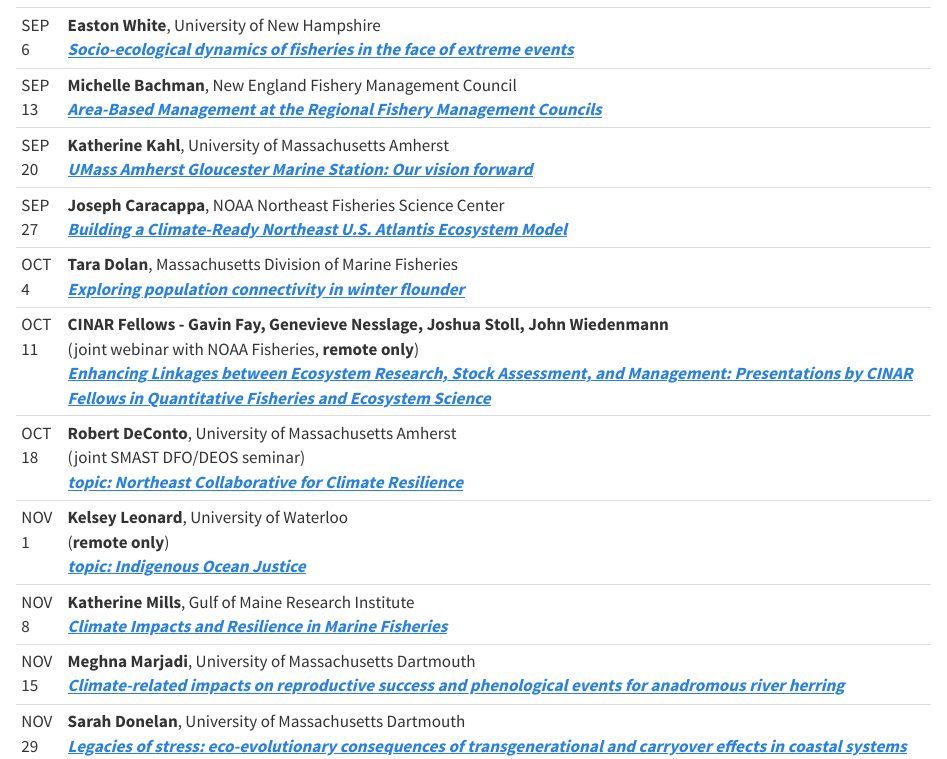
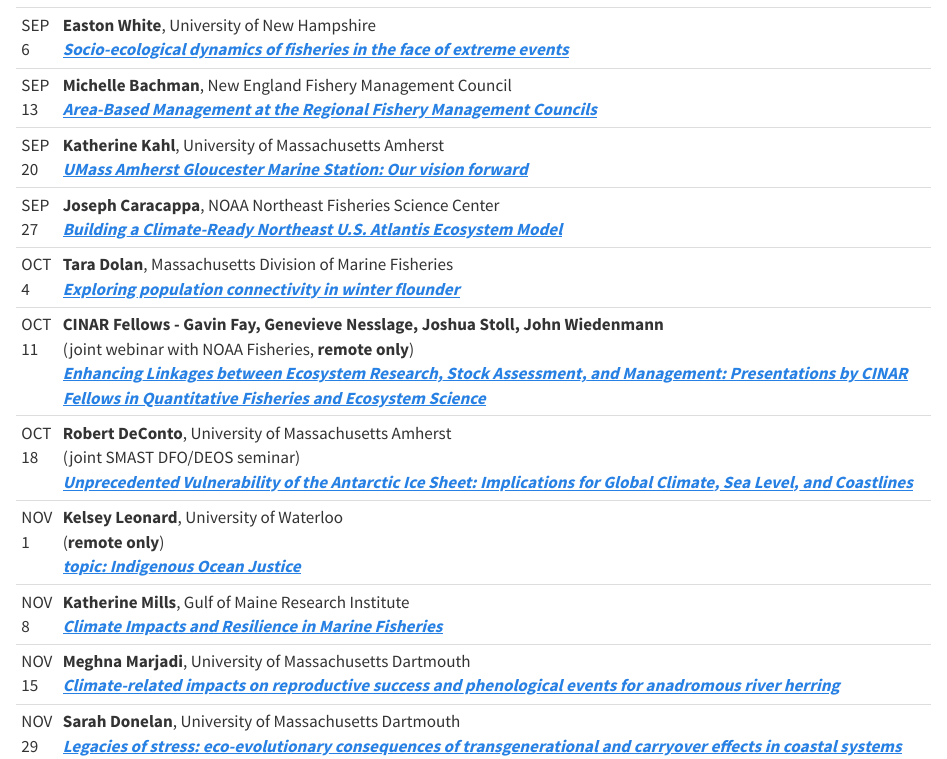
Before and after one commit to thefaylab/dfo-seminar-f23, a Quarto document (index.qmd): the page in a window 1100 px wide, from 260 px down. Rendered offline with R 4.5, knitr and Pandoc in place of Quarto, with nearby package versions.

Commit message:
adds deconto & marjadi info

```diff
--- a/index.qmd
+++ b/index.qmd
@@ -10,39 +10,3 @@
 SMAST-East: 836 S Rodney French Boulevard, New Bedford, MA 02744\
 *For Zoom link or additional information, please contact Michael Harrison at [mharrison3\@umasd.edu](mailto:mharrison3@umassd.edu)*
 
-+----------+-----------------------------------------------------------------------------------------------------------------------------------------------------------------------------------------------+
-| SEP 6    | **Easton White**, University of New Hampshire\                                                                                                                                                |
-|          | [***Socio-ecological dynamics of fisheries in the face of extreme events***](abstracts.html#white)                                                                                            |
-+----------+-----------------------------------------------------------------------------------------------------------------------------------------------------------------------------------------------+
-| SEP 13   | **Michelle Bachman**, New England Fishery Management Council\                                                                                                                                 |
-|          | [***Area-Based Management at the Regional Fishery Management Councils***](abstracts.html#bachman)                                                                                             |
-+----------+-----------------------------------------------------------------------------------------------------------------------------------------------------------------------------------------------+
-| SEP 20   | **Katherine Kahl**, University of Massachusetts Amherst\                                                                                                                                      |
-|          | [***UMass Amherst Gloucester Marine Station: Our vision forward***](abstracts.html#kahl)                                                                                                      |
-+----------+-----------------------------------------------------------------------------------------------------------------------------------------------------------------------------------------------+
-| SEP 27   | **Joseph Caracappa**, NOAA Northeast Fisheries Science Center\                                                                                                                                |
-|          | [***Building a Climate-Ready Northeast U.S. Atlantis Ecosystem Model***](abstracts.html#caracappa)                                                                                            |
-+----------+-----------------------------------------------------------------------------------------------------------------------------------------------------------------------------------------------+
-| OCT 4    | **Tara Dolan**, Massachusetts Division of Marine Fisheries\                                                                                                                                   |
-|          | [***Exploring population connectivity in winter flounder***](abstracts.html#dolan)                                                                                                            |
-+----------+-----------------------------------------------------------------------------------------------------------------------------------------------------------------------------------------------+
-| OCT 11   | **CINAR Fellows - Gavin Fay, Genevieve Nesslage, Joshua Stoll, John Wiedenmann**\                                                                                                             |
-|          | (joint webinar with NOAA Fisheries, **remote only**)\                                                                                                                                         |
-|          | [***Enhancing Linkages between Ecosystem Research, Stock Assessment, and Management: Presentations by CINAR Fellows in Quantitative Fisheries and Ecosystem Science***](abstracts.html#quest) |
-+----------+-----------------------------------------------------------------------------------------------------------------------------------------------------------------------------------------------+
-| OCT 18   | **Robert DeConto**, University of Massachusetts Amherst\                                                                                                                                      |
-|          | (joint SMAST DFO/DEOS seminar)\                                                                                                                                                               |
-|          | [***topic: Northeast Collaborative for Climate Resilience***](abstracts.html#deconto)                                                                                                         |
-+----------+-----------------------------------------------------------------------------------------------------------------------------------------------------------------------------------------------+
-| NOV 1    | **Kelsey Leonard**, University of Waterloo\                                                                                                                                                   |
-|          | (**remote only**)\                                                                                                                                                                            |
-|          | [***topic: Indigenous Ocean Justice***](abstracts.html#leonard)                                                                                                                               |
-+----------+-----------------------------------------------------------------------------------------------------------------------------------------------------------------------------------------------+
-| NOV 8    | **Katherine Mills**, Gulf of Maine Research Institute\                                                                                                                                        |
-|          | [***Climate Impacts and Resilience in Marine Fisheries***](abstracts.html#mills)                                                                                                              |
-+----------+-----------------------------------------------------------------------------------------------------------------------------------------------------------------------------------------------+
-| NOV 15   | **Meghna Marjadi**, University of Massachusetts Dartmouth\                                                                                                                                    |
-|          | [***Climate-related impacts on reproductive success and phenological events for anadromous river herring***](abstracts.html#marjadi)                                                          |
-+----------+-----------------------------------------------------------------------------------------------------------------------------------------------------------------------------------------------+
-| NOV 29   | **Sarah Donelan**, University of Massachusetts Dartmouth\                                                                                                                                     |
-|          | [***Legacies of stress: eco-evolutionary consequences of transgenerational and carryover effects in coastal systems***](abstracts.html#donelan)                                               |
@@ -52,0 +14,35 @@
+| SEP 6   | **Easton White**, University of New Hampshire\                                                                                                                                                |
+|         | [***Socio-ecological dynamics of fisheries in the face of extreme events***](abstracts.html#white)                                                                                            |
++---------+-----------------------------------------------------------------------------------------------------------------------------------------------------------------------------------------------+
+| SEP 13  | **Michelle Bachman**, New England Fishery Management Council\                                                                                                                                 |
+|         | [***Area-Based Management at the Regional Fishery Management Councils***](abstracts.html#bachman)                                                                                             |
++---------+-----------------------------------------------------------------------------------------------------------------------------------------------------------------------------------------------+
+| SEP 20  | **Katherine Kahl**, University of Massachusetts Amherst\                                                                                                                                      |
+|         | [***UMass Amherst Gloucester Marine Station: Our vision forward***](abstracts.html#kahl)                                                                                                      |
++---------+-----------------------------------------------------------------------------------------------------------------------------------------------------------------------------------------------+
+| SEP 27  | **Joseph Caracappa**, NOAA Northeast Fisheries Science Center\                                                                                                                                |
+|         | [***Building a Climate-Ready Northeast U.S. Atlantis Ecosystem Model***](abstracts.html#caracappa)                                                                                            |
++---------+-----------------------------------------------------------------------------------------------------------------------------------------------------------------------------------------------+
+| OCT 4   | **Tara Dolan**, Massachusetts Division of Marine Fisheries\                                                                                                                                   |
+|         | [***Exploring population connectivity in winter flounder***](abstracts.html#dolan)                                                                                                            |
++---------+-----------------------------------------------------------------------------------------------------------------------------------------------------------------------------------------------+
+| OCT 11  | **CINAR Fellows - Gavin Fay, Genevieve Nesslage, Joshua Stoll, John Wiedenmann**\                                                                                                             |
+|         | (joint webinar with NOAA Fisheries, **remote only**)\                                                                                                                                         |
+|         | [***Enhancing Linkages between Ecosystem Research, Stock Assessment, and Management: Presentations by CINAR Fellows in Quantitative Fisheries and Ecosystem Science***](abstracts.html#quest) |
++---------+-----------------------------------------------------------------------------------------------------------------------------------------------------------------------------------------------+
+| OCT 18  | **Robert DeConto**, University of Massachusetts Amherst\                                                                                                                                      |
+|         | (joint SMAST DFO/DEOS seminar)\                                                                                                                                                               |
+|         | [***Unprecedented Vulnerability of the Antarctic Ice Sheet: Implications for Global Climate, Sea Level, and Coastlines***](abstracts.html#deconto)                                            |
++---------+-----------------------------------------------------------------------------------------------------------------------------------------------------------------------------------------------+
+| NOV 1   | **Kelsey Leonard**, University of Waterloo\                                                                                                                                                   |
+|         | (**remote only**)\                                                                                                                                                                            |
+|         | [***topic: Indigenous Ocean Justice***](abstracts.html#leonard)                                                                                                                               |
++---------+-----------------------------------------------------------------------------------------------------------------------------------------------------------------------------------------------+
+| NOV 8   | **Katherine Mills**, Gulf of Maine Research Institute\                                                                                                                                        |
+|         | [***Climate Impacts and Resilience in Marine Fisheries***](abstracts.html#mills)                                                                                                              |
++---------+-----------------------------------------------------------------------------------------------------------------------------------------------------------------------------------------------+
+| NOV 15  | **Meghna Marjadi**, University of Massachusetts Dartmouth\                                                                                                                                    |
+|         | [***Climate-related impacts on reproductive success and phenological events for anadromous river herring***](abstracts.html#marjadi)                                                          |
++---------+-----------------------------------------------------------------------------------------------------------------------------------------------------------------------------------------------+
+| NOV 29  | **Sarah Donelan**, University of Massachusetts Dartmouth\                                                                                                                                     |
+|         | [***Legacies of stress: eco-evolutionary consequences of transgenerational and carryover effects in coastal systems***](abstracts.html#donelan)                                               |
```
Also changed, not shown: abstracts.qmd (+10 -1 lines), docs/search.json, index.qmd (9 more changed lines), 2 other files.
